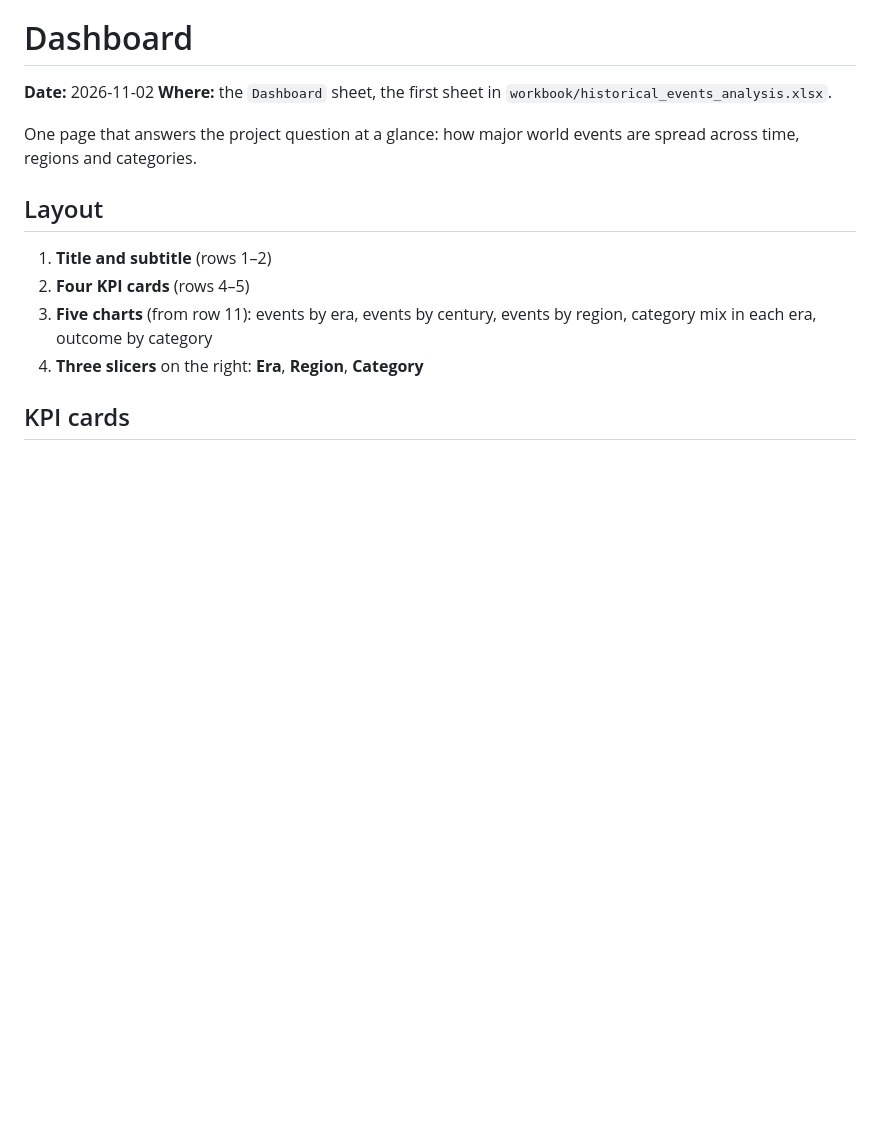
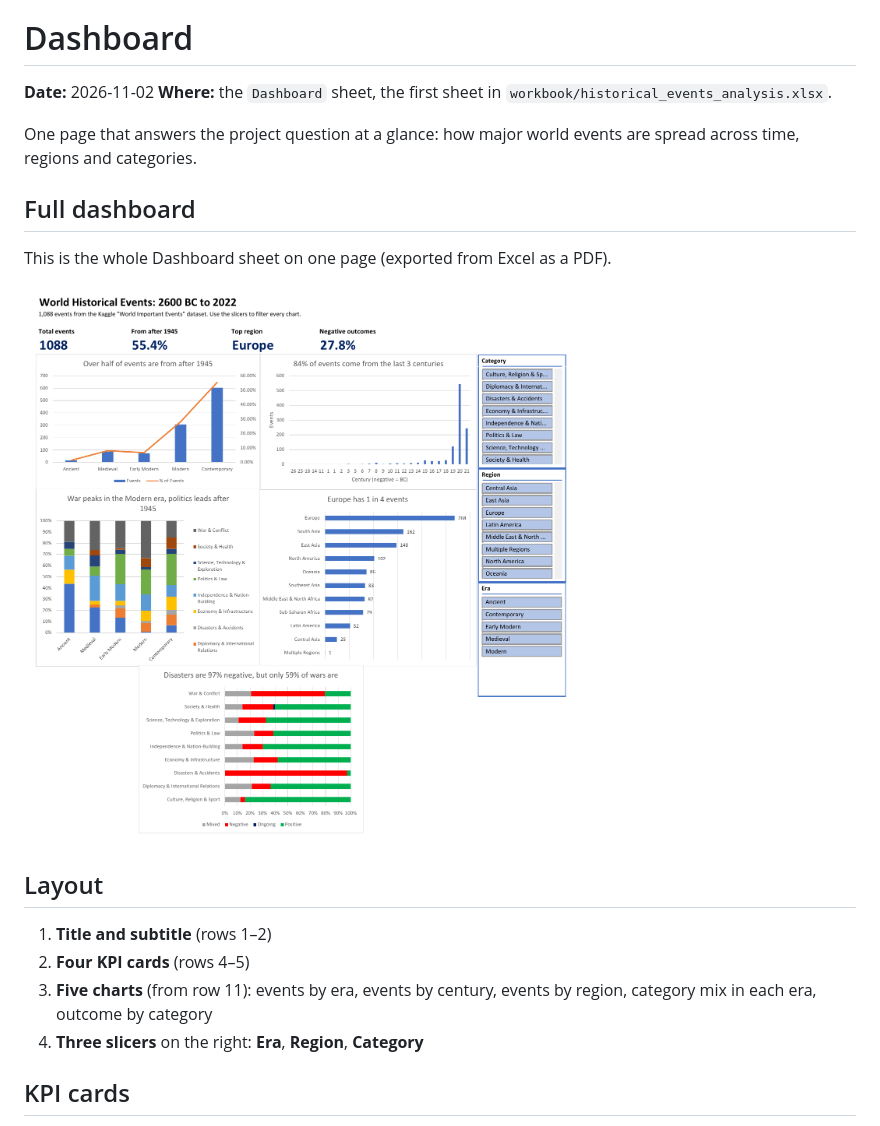
Before and after one commit to Tarun-Sai99/historical-events-excel-analysis, a Markdown page: docs/dashboard.md, the part around the change. GitHub-like rendering; pictures changed too: images/dashboard_full.png (added); blank space fills up the shorter version.

Commit message:
Add full dashboard image to dashboard notes

```diff
--- a/docs/dashboard.md
+++ b/docs/dashboard.md
@@ -4,6 +4,12 @@
 **Where:** the `Dashboard` sheet, the first sheet in `workbook/historical_events_analysis.xlsx`.
 
 One page that answers the project question at a glance: how major world events are spread across time, regions and categories.
+
+## Full dashboard
+
+This is the whole Dashboard sheet on one page (exported from Excel as a PDF).
+
+![Full dashboard](../images/dashboard_full.png)
 
 ## Layout
 
```
